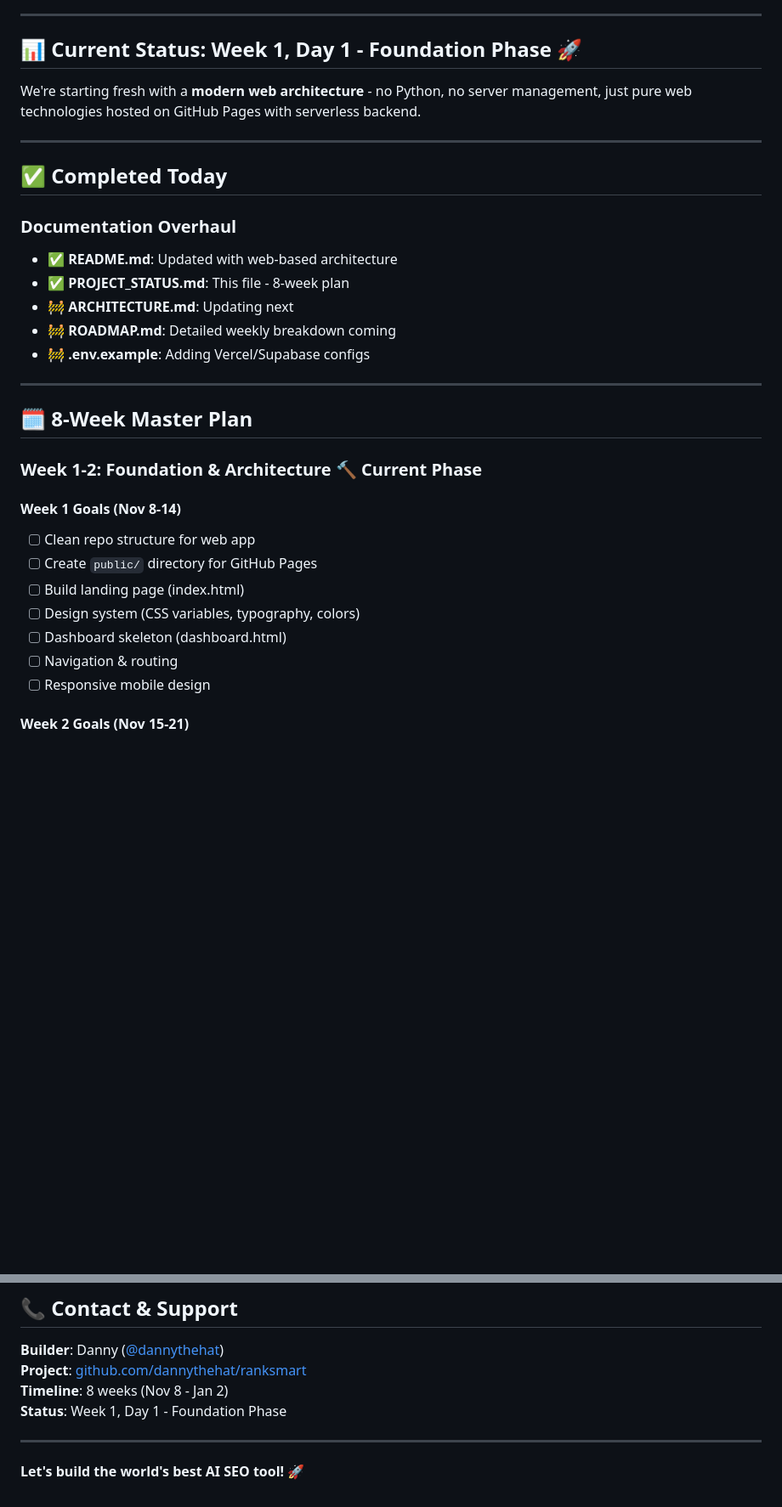
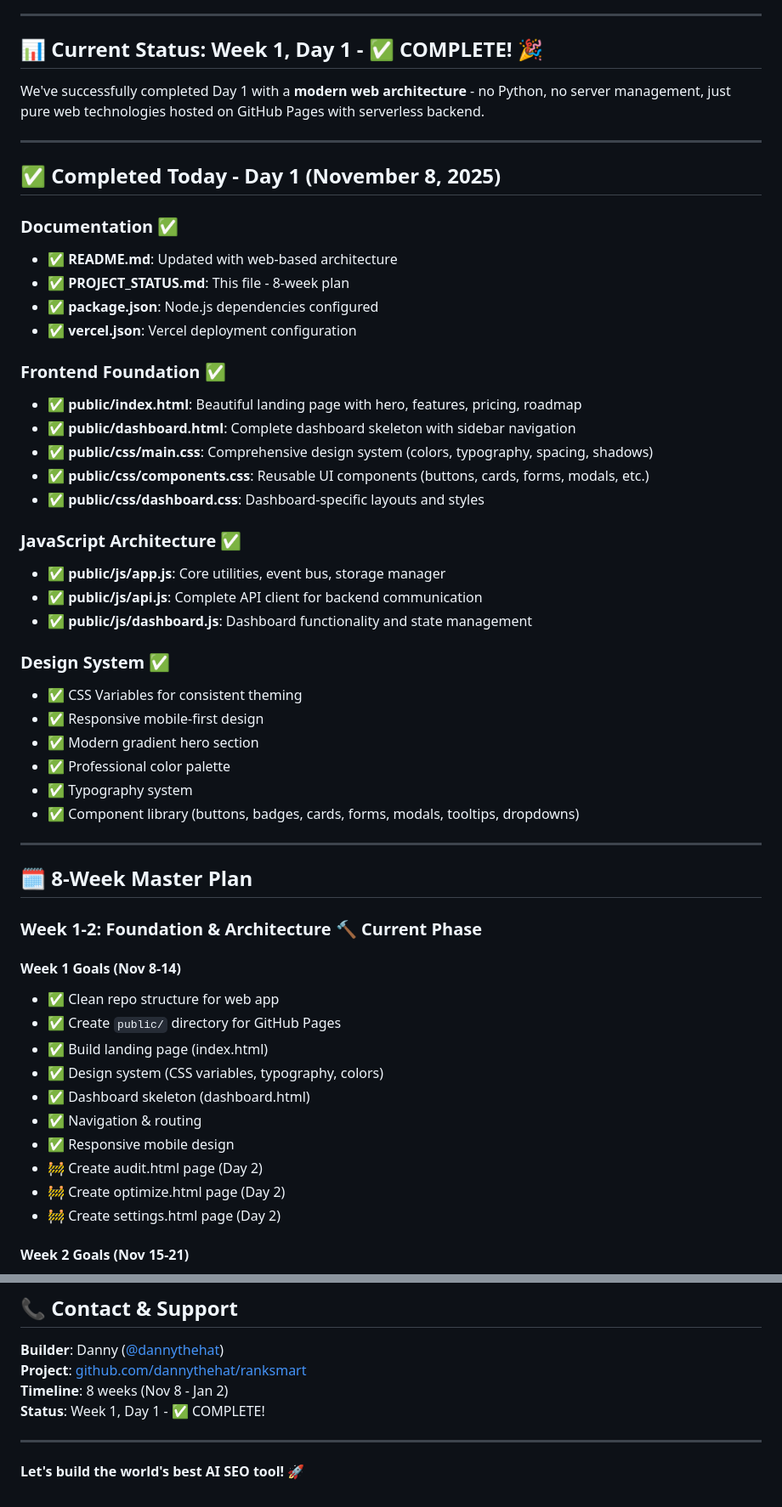
Before and after one commit to dannythehat/ranksmart, a Markdown page: PROJECT_STATUS.md, 2 parts joined by grey strips. Shown: that part at 85% size. Drawn GitHub-style; blank space fills up the shorter version.

Commit message:
✅ Mark Week 1 Day 1 as COMPLETE - Foundation built!

```diff
--- a/PROJECT_STATUS.md
+++ b/PROJECT_STATUS.md
@@ -7,20 +7,39 @@
 
 ---
 
-## 📊 Current Status: Week 1, Day 1 - Foundation Phase 🚀
+## 📊 Current Status: Week 1, Day 1 - ✅ COMPLETE! 🎉
 
-We're starting fresh with a **modern web architecture** - no Python, no server management, just pure web technologies hosted on GitHub Pages with serverless backend.
+We've successfully completed Day 1 with a **modern web architecture** - no Python, no server management, just pure web technologies hosted on GitHub Pages with serverless backend.
 
 ---
 
-## ✅ Completed Today
+## ✅ Completed Today - Day 1 (November 8, 2025)
 
-### Documentation Overhaul
+### Documentation ✅
 - ✅ **README.md**: Updated with web-based architecture
 - ✅ **PROJECT_STATUS.md**: This file - 8-week plan
-- 🚧 **ARCHITECTURE.md**: Updating next
-- 🚧 **ROADMAP.md**: Detailed weekly breakdown coming
-- 🚧 **.env.example**: Adding Vercel/Supabase configs
+- ✅ **package.json**: Node.js dependencies configured
+- ✅ **vercel.json**: Vercel deployment configuration
+
+### Frontend Foundation ✅
+- ✅ **public/index.html**: Beautiful landing page with hero, features, pricing, roadmap
+- ✅ **public/dashboard.html**: Complete dashboard skeleton with sidebar navigation
+- ✅ **public/css/main.css**: Comprehensive design system (colors, typography, spacing, shadows)
+- ✅ **public/css/components.css**: Reusable UI components (buttons, cards, forms, modals, etc.)
+- ✅ **public/css/dashboard.css**: Dashboard-specific layouts and styles
+
+### JavaScript Architecture ✅
+- ✅ **public/js/app.js**: Core utilities, event bus, storage manager
+- ✅ **public/js/api.js**: Complete API client for backend communication
+- ✅ **public/js/dashboard.js**: Dashboard functionality and state management
+
+### Design System ✅
+- ✅ CSS Variables for consistent theming
+- ✅ Responsive mobile-first design
+- ✅ Modern gradient hero section
+- ✅ Professional color palette
+- ✅ Typography system
+- ✅ Component library (buttons, badges, cards, forms, modals, tooltips, dropdowns)
 
 ---
 
@@ -29,13 +48,16 @@ We're starting fresh with a **modern web architecture** - no Python, no server m
 ### **Week 1-2: Foundation & Architecture** 🔨 Current Phase
 
 #### Week 1 Goals (Nov 8-14)
-- [ ] Clean repo structure for web app
-- [ ] Create `public/` directory for GitHub Pages
-- [ ] Build landing page (index.html)
-- [ ] Design system (CSS variables, typography, colors)
-- [ ] Dashboard skeleton (dashboard.html)
-- [ ] Navigation & routing
-- [ ] Responsive mobile design
+- ✅ Clean repo structure for web app
+- ✅ Create `public/` directory for GitHub Pages
+- ✅ Build landing page (index.html)
+- ✅ Design system (CSS variables, typography, colors)
+- ✅ Dashboard skeleton (dashboard.html)
+- ✅ Navigation & routing
+- ✅ Responsive mobile design
+- 🚧 Create audit.html page (Day 2)
+- 🚧 Create optimize.html page (Day 2)
+- 🚧 Create settings.html page (Day 2)
 
 #### Week 2 Goals (Nov 15-21)
 - [ ] Setup Vercel project
@@ -337,7 +374,7 @@ vercel --prod
 **Builder**: Danny ([@dannythehat](https://github.com/dannythehat))
 **Project**: [github.com/dannythehat/ranksmart](https://github.com/dannythehat/ranksmart)
 **Timeline**: 8 weeks (Nov 8 - Jan 2)
-**Status**: Week 1, Day 1 - Foundation Phase
+**Status**: Week 1, Day 1 - ✅ COMPLETE!
 
 ---
 
```
Also changed, not shown: other parts of PROJECT_STATUS.md (+44 -29 lines).
